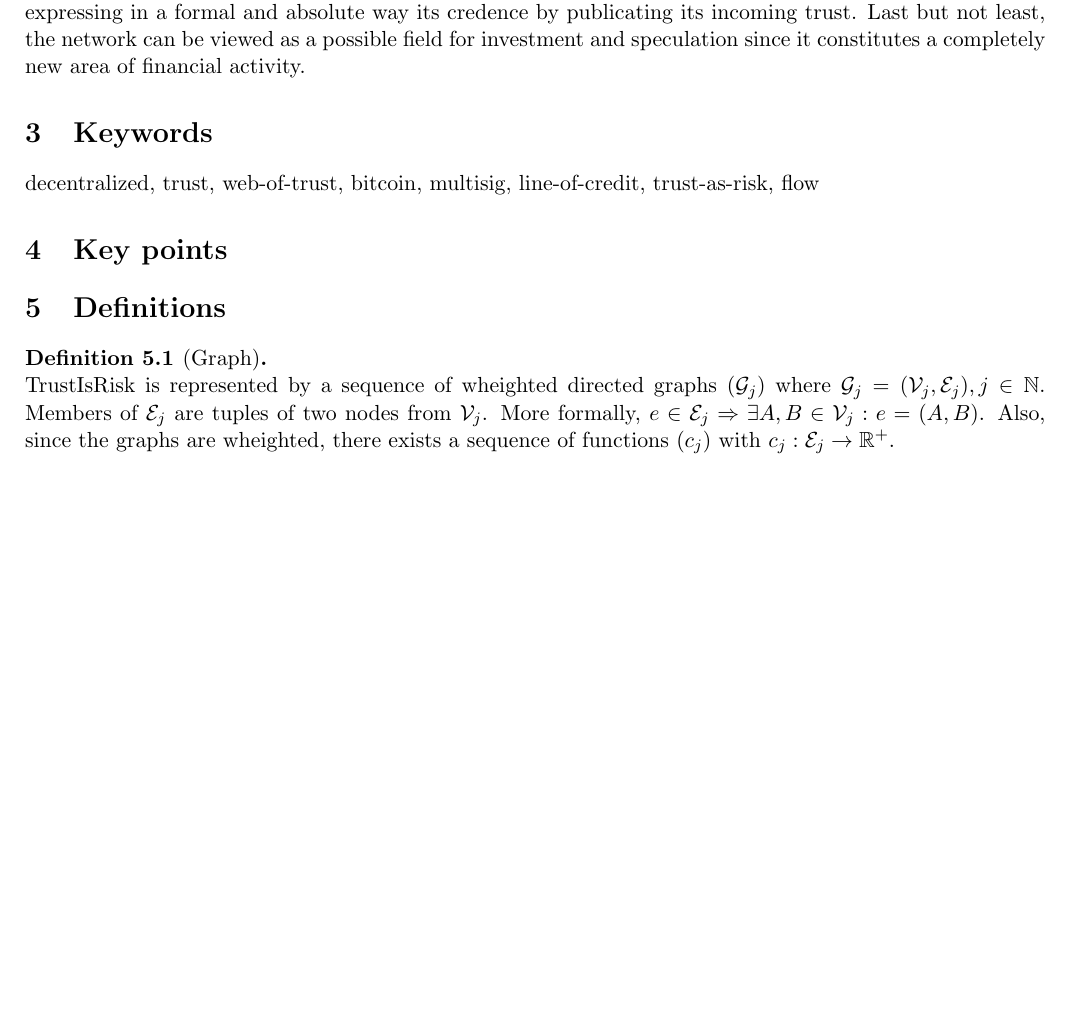
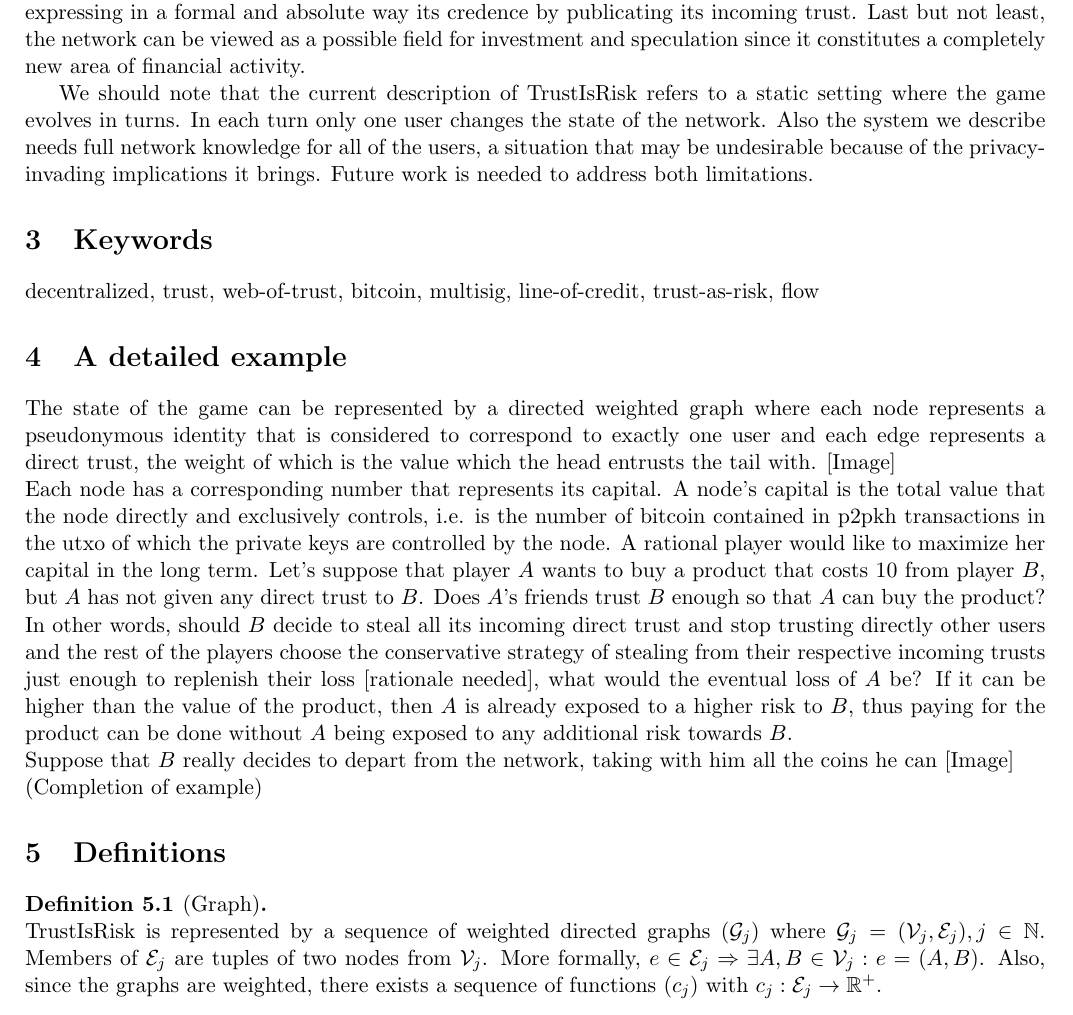
Before and after one commit to decrypto-org/TrustIsRisk, a LaTeX document (paperEng.tex): part of page 2 of 19, cut so that both start at the same text, the shorter picture padded with empty space. Compiled offline with pdfLaTeX.

Commit message:
added known issues to introduction, started describing a concrete example

```diff
--- a/paperEng.tex
+++ b/paperEng.tex
@@ -162,17 +146,37 @@
      but not least, the network can be viewed as a possible field for investment and speculation since it constitutes a
      completely new area of financial activity.
 
+     We should note that the current description of TrustIsRisk refers to a static setting where the game evolves in turns.
+     In each turn only one user changes the state of the network. Also the system we describe needs full network knowledge
+     for all of the users, a situation that may be undesirable because of the privacy-invading implications it brings.
+     Future work is needed to address both limitations.
+
   \section{Keywords}
      decentralized, trust, web-of-trust, bitcoin, multisig, line-of-credit, trust-as-risk, flow
 
-  \section{Key points}
+  \section{A detailed example}
+     The state of the game can be represented by a directed weighted graph where each node represents a pseudonymous identity
+     that is considered to correspond to exactly one user and each edge represents a direct trust, the weight of which is the
+     value which the head entrusts the tail with. [Image] \\
+     Each node has a corresponding number that represents its capital. A node's capital is the total value that the node
+     directly and exclusively controls, i.e. is the number of bitcoin contained in p2pkh transactions in the utxo of which
+     the private keys are controlled by the node. A rational player would like to maximize her capital in the long term.
+     Let's suppose that player $A$ wants to buy a product that costs $10$ from player $B$, but $A$ has not given any direct
+     trust to $B$. Does $A$'s friends trust $B$ enough so that $A$ can buy the product? In other words, should $B$ decide to
+     steal all its incoming direct trust and stop trusting directly other users and the rest of the players choose the
+     conservative strategy of stealing from their respective incoming trusts just enough to replenish their loss [rationale
+     needed], what would the eventual loss of $A$ be? If it can be higher than the value of the product, then $A$ is already
+     exposed to a higher risk to $B$, thus paying for the product can be done without $A$ being exposed to any additional
+     risk towards $B$. \\
+     Suppose that $B$ really decides to depart from the network, taking with him all the coins he can [Image] \\
+     (Completion of example)
 
   \section{Definitions}
      \begin{definition}[Graph] \ \\
-        TrustIsRisk is represented by a sequence of wheighted directed graphs $(\mathcal{G}_j)$ where $\mathcal{G}_j =
+        TrustIsRisk is represented by a sequence of weighted directed graphs $(\mathcal{G}_j)$ where $\mathcal{G}_j =
         (\mathcal{V}_j, \mathcal{E}_j), j \in \mathbb{N}$. Members of $\mathcal{E}_j$ are tuples of two nodes from
         $\mathcal{V}_j$. More formally, $e \in \mathcal{E}_j \Rightarrow \exists A,B \in \mathcal{V}_j : e = (A,B)$.
-        Also, since the graphs are wheighted, there exists a sequence of functions $(c_j)$ with $c_j : \mathcal{E}_j
+        Also, since the graphs are weighted, there exists a sequence of functions $(c_j)$ with $c_j : \mathcal{E}_j
         \rightarrow \mathbb{R}^{+}$.
      \end{definition}
      \begin{definition}[Players] \ \\
```
Also changed, not shown: paperEng.pdf, paperEng.tex (38 more changed lines).
